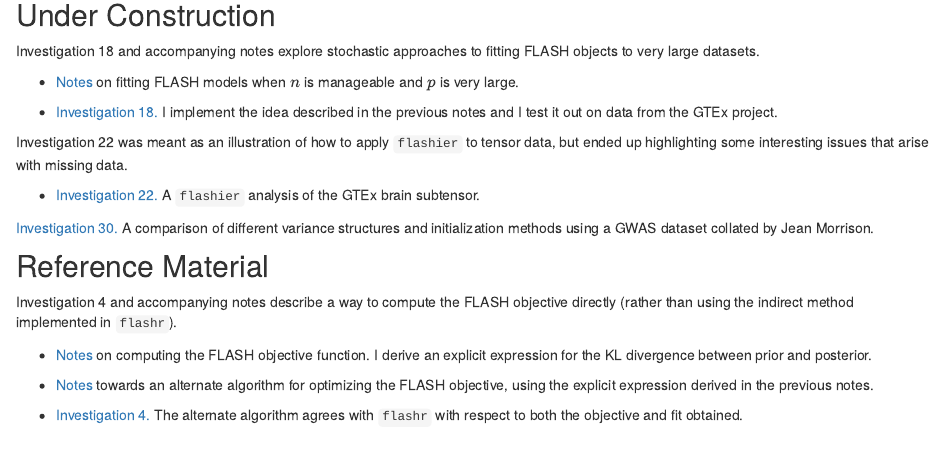
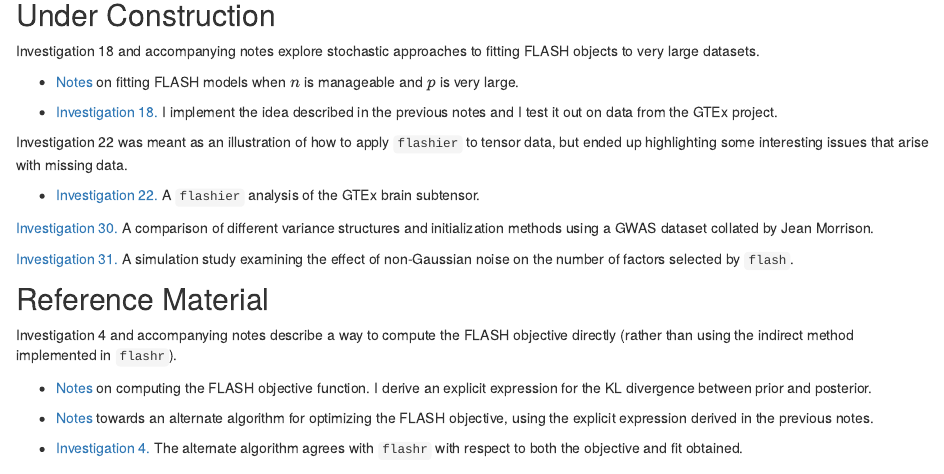
Before and after one commit to willwerscheid/FLASHvestigations, an R Markdown document (analysis/index.Rmd): the page in a window 1100 px wide, from 340 px down. Rendered offline with R 4.5, knitr and Pandoc, with nearby package versions; drawn as R Markdown's standard HTML page in place of the format the file asks for.

Commit message:
workflowr::wflow_publish("analysis/index.Rmd")

```diff
--- a/analysis/index.Rmd
+++ b/analysis/index.Rmd
@@ -32,6 +32,8 @@ Investigation 22 was meant as an illustration of how to apply `flashier` to tens
 * [Investigation 22.](brain.html) A `flashier` analysis of the GTEx brain subtensor.
 
 [Investigation 30.](jean.html) A comparison of different variance structures and initialization methods using a GWAS dataset collated by Jean Morrison.
+
+[Investigation 31.](misspec_k.html) A simulation study examining the effect of non-Gaussian noise on the number of factors selected by `flash`.
 
 
 ## Reference Material
```
